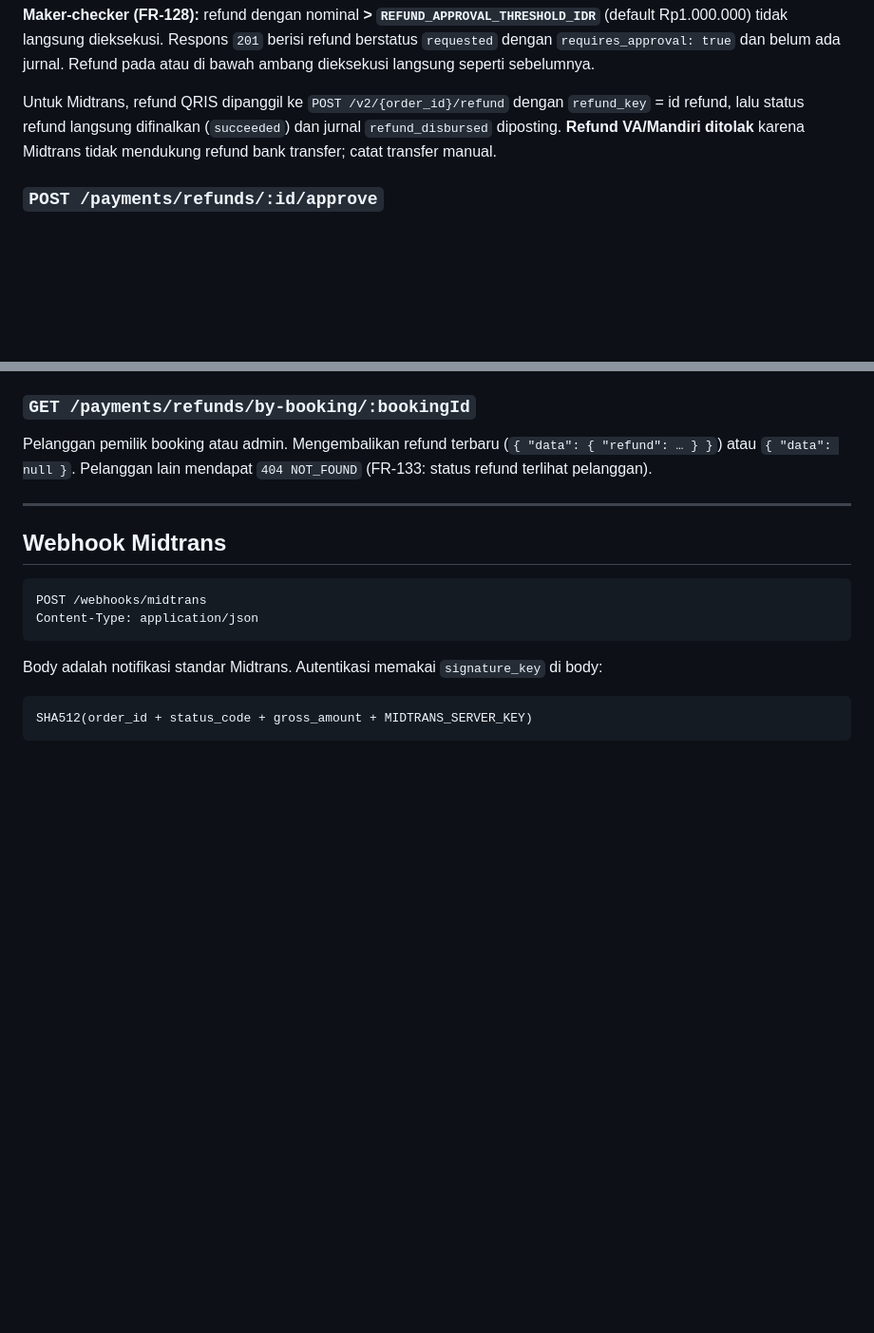
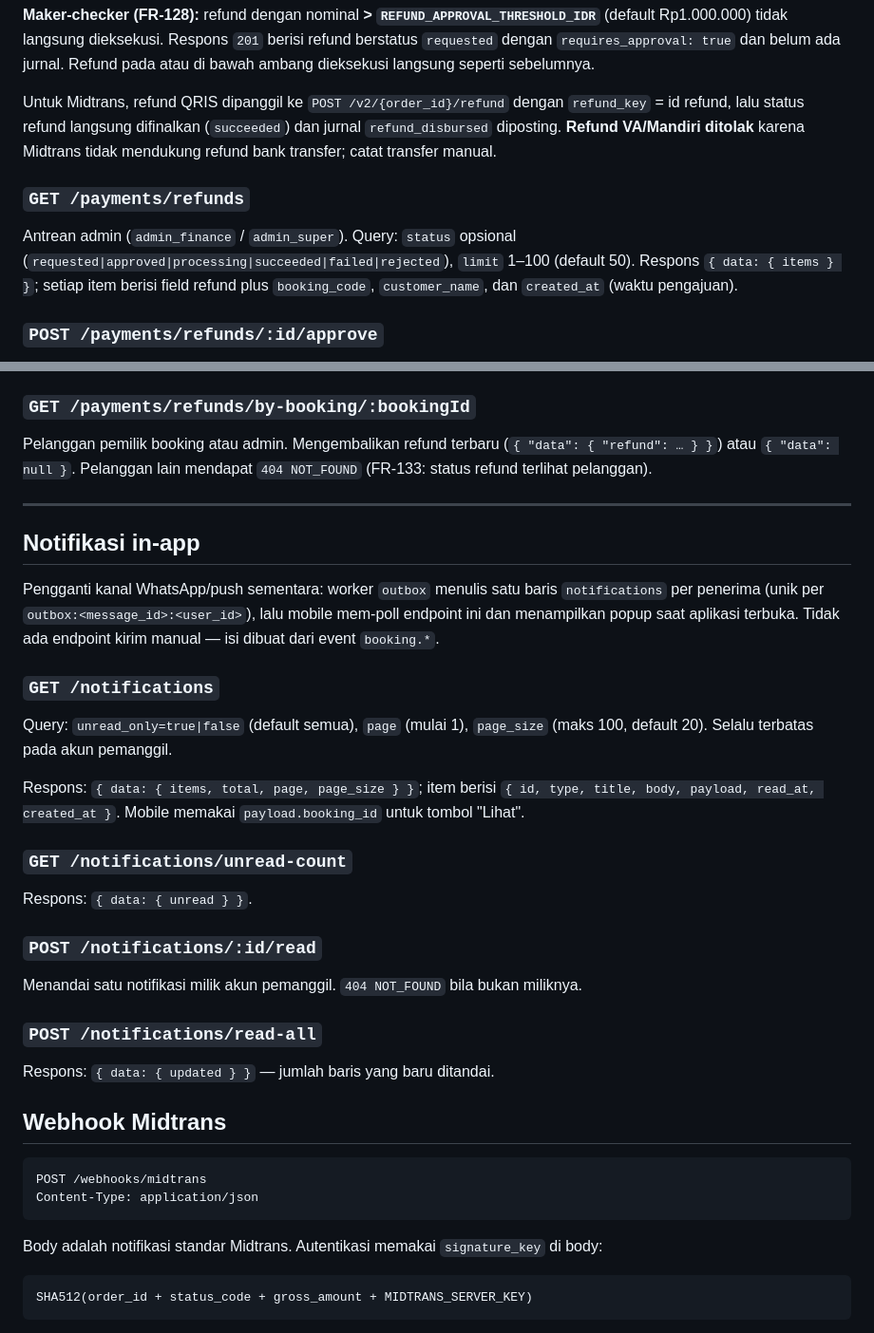
Before and after one commit to rhsa-fr/Hiburan-Booking, a Markdown page: docs/API.md, 2 parts joined by grey strips. Shown at 95% size. GitHub-like rendering; blank space fills up the shorter version.

```diff
--- a/docs/API.md
+++ b/docs/API.md
@@ -425,6 +425,13 @@ Untuk Midtrans, refund QRIS dipanggil ke `POST /v2/{order_id}/refund` dengan
 jurnal `refund_disbursed` diposting. **Refund VA/Mandiri ditolak** karena Midtrans
 tidak mendukung refund bank transfer; catat transfer manual.
 
+### `GET /payments/refunds`
+
+Antrean admin (`admin_finance` / `admin_super`). Query: `status` opsional
+(`requested|approved|processing|succeeded|failed|rejected`), `limit` 1–100
+(default 50). Respons `{ data: { items } }`; setiap item berisi field refund plus
+`booking_code`, `customer_name`, dan `created_at` (waktu pengajuan).
+
 ### `POST /payments/refunds/:id/approve`
 
 Peran `admin_finance` / `admin_super`. Approver **wajib berbeda** dari pembuat
@@ -444,6 +451,34 @@ Pelanggan pemilik booking atau admin. Mengembalikan refund terbaru
 `404 NOT_FOUND` (FR-133: status refund terlihat pelanggan).
 
 ---
+
+## Notifikasi in-app
+
+Pengganti kanal WhatsApp/push sementara: worker `outbox` menulis satu baris
+`notifications` per penerima (unik per `outbox:<message_id>:<user_id>`), lalu
+mobile mem-poll endpoint ini dan menampilkan popup saat aplikasi terbuka.
+Tidak ada endpoint kirim manual — isi dibuat dari event `booking.*`.
+
+### `GET /notifications`
+
+Query: `unread_only=true|false` (default semua), `page` (mulai 1), `page_size`
+(maks 100, default 20). Selalu terbatas pada akun pemanggil.
+
+Respons: `{ data: { items, total, page, page_size } }`; item berisi
+`{ id, type, title, body, payload, read_at, created_at }`. Mobile memakai
+`payload.booking_id` untuk tombol "Lihat".
+
+### `GET /notifications/unread-count`
+
+Respons: `{ data: { unread } }`.
+
+### `POST /notifications/:id/read`
+
+Menandai satu notifikasi milik akun pemanggil. `404 NOT_FOUND` bila bukan miliknya.
+
+### `POST /notifications/read-all`
+
+Respons: `{ data: { updated } }` — jumlah baris yang baru ditandai.
 
 ## Webhook Midtrans
 
```
Also changed, not shown: AGENTS.md (+14 -9 lines), docs/ARCHITECTURE.md (+24 -4 lines).
